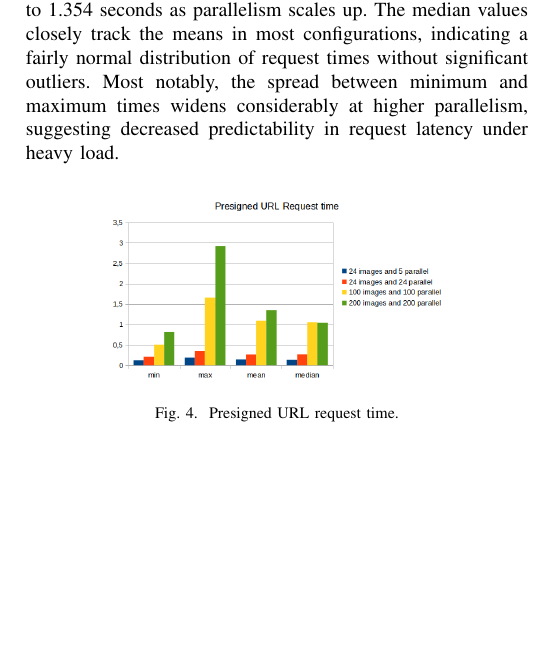
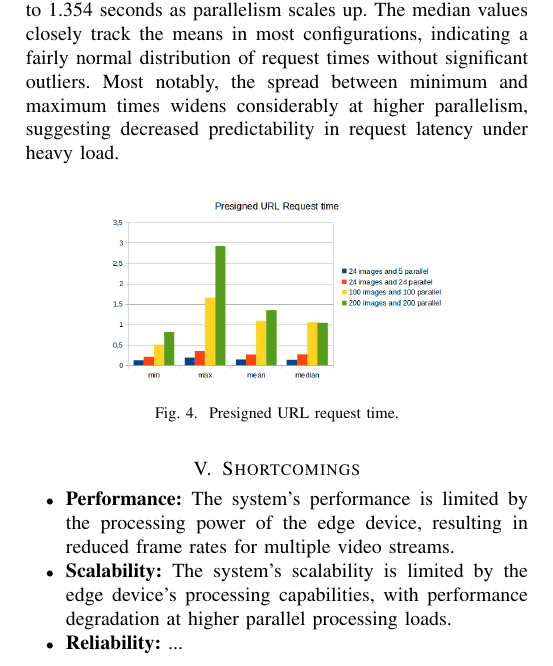
Before and after one commit to FabioPlunser/TheObservatory, a LaTeX paper (Report/report_Plunser_Barbist_Gruber.tex): part of page 4 of 4, cut so that both start at the same text, the shorter picture padded with empty space. Compiled offline with pdfLaTeX; a missing font is replaced by an installed copy or a similar font; a LaTeX package or settings file that is missing is left out.

Commit message:
fix: update table placement and figure references for improved formatting; add shortcomings section

```diff
--- a/Report/report_Plunser_Barbist_Gruber.tex
+++ b/Report/report_Plunser_Barbist_Gruber.tex
@@ -319,12 +319,20 @@ The image upload time graph demonstrates a clear correlation between parallel pr
 
 \subsubsection{Presigned URL Request Time Analysis}
 The presigned URL request time analysis reveals a clear scaling pattern, with request times increasing proportionally with the number of parallel operations. The minimum request times show a gradual increase from 0.12 seconds with 5 parallel requests to 0.82 seconds with 200 parallel requests, indicating growing overhead in the AWS authentication and URL generation system. The maximum request times demonstrate more pronounced scaling effects, reaching nearly 3 seconds for the 200-parallel configuration, which suggests potential bottlenecks in the URL generation service under high concurrent loads. The mean request times maintain a relatively linear relationship with the number of parallel requests, increasing from 0.143 seconds to 1.354 seconds as parallelism scales up. The median values closely track the means in most configurations, indicating a fairly normal distribution of request times without significant outliers. Most notably, the spread between minimum and maximum times widens considerably at higher parallelism, suggesting decreased predictability in request latency under heavy load.
-\begin{figure}[h]
+\begin{figure}[ht]
 	\centering
 	\includegraphics[width=6cm,height=6cm,keepaspectratio]{images/measurements_cloud/presigned_url_request_time.png}
 	\caption{Presigned URL request time.}
 	\label{presigned-url-request-time}
 \end{figure}
 
+\section{Shortcomings}
+
+\begin{itemize}
+      \item \textbf{Performance:} The system's performance is limited by the processing power of the edge device, resulting in reduced frame rates for multiple video streams.
+      \item \textbf{Scalability:} The system's scalability is limited by the edge device's processing capabilities, with performance degradation at higher parallel processing loads.
+      \item \textbf{Reliability:} ...
+\end{itemize}
+
 
 \end{document}
```
Also changed, not shown: Report/report_Plunser_Barbist_Gruber.tex (12 more changed lines).
